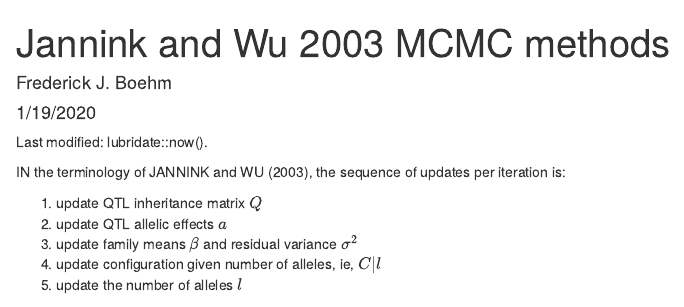
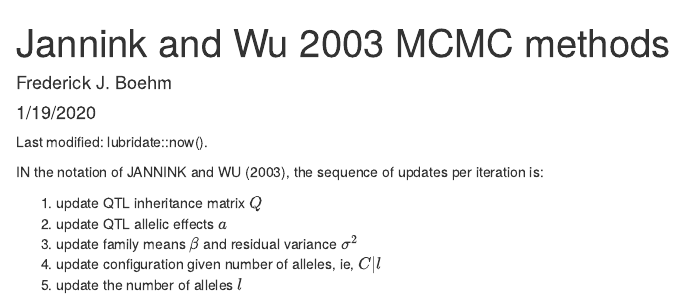
Before and after one commit to fboehm/reducedscan, an R Markdown document (analysis/paper/jannink-wu.Rmd): the page in a window 1100 px wide, from its top. Rendered offline with R 4.5, knitr and Pandoc, with nearby package versions; some code elsewhere in the file could not run offline.

Commit message:
minor touch

```diff
--- a/analysis/paper/jannink-wu.Rmd
+++ b/analysis/paper/jannink-wu.Rmd
@@ -10,7 +10,7 @@ bibliography: references.bib
 
 Last modified: `r params$lastmod`.
 
-IN the terminology of @jannink2003estimating, the sequence of updates per iteration is:
+IN the notation of @jannink2003estimating, the sequence of updates per iteration is:
 
 1. update QTL inheritance matrix $Q$
 1. update QTL allelic effects $a$
```
